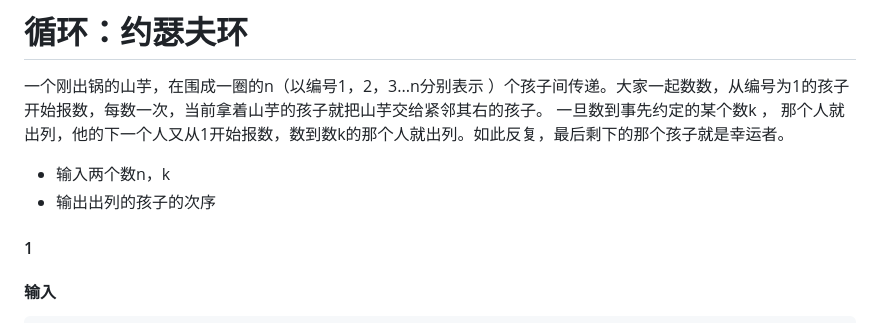
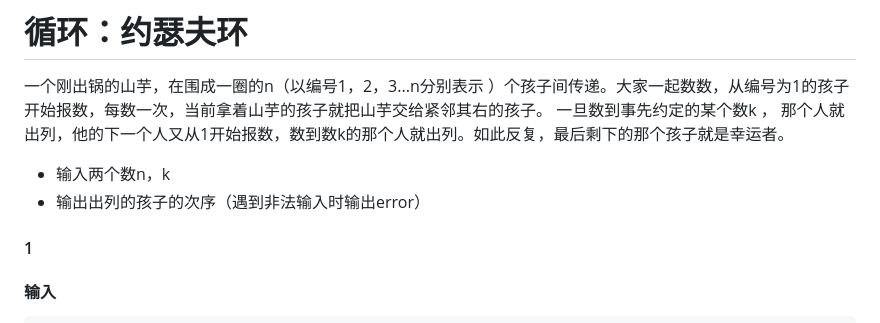
Before and after one commit to darkness650/experiment, a Markdown page: 期末上机/循环：约瑟夫环.md, the part around the change. Drawn GitHub-style.

````diff
--- a/期末上机/循环：约瑟夫环.md
+++ b/期末上机/循环：约瑟夫环.md
@@ -1,7 +1,7 @@
 # 循环：约瑟夫环
 一个刚出锅的山芋，在围成一圈的n（以编号1，2，3...n分别表示 ）个孩子间传递。大家一起数数，从编号为1的孩子开始报数，每数一次，当前拿着山芋的孩子就把山芋交给紧邻其右的孩子。 一旦数到事先约定的某个数k ， 那个人就出列，他的下一个人又从1开始报数，数到数k的那个人就出列。如此反复，最后剩下的那个孩子就是幸运者。
 - 输入两个数n，k
-- 输出出列的孩子的次序
+- 输出出列的孩子的次序（遇到非法输入时输出error）
 #### 1
 #### 输入
 ```
````
